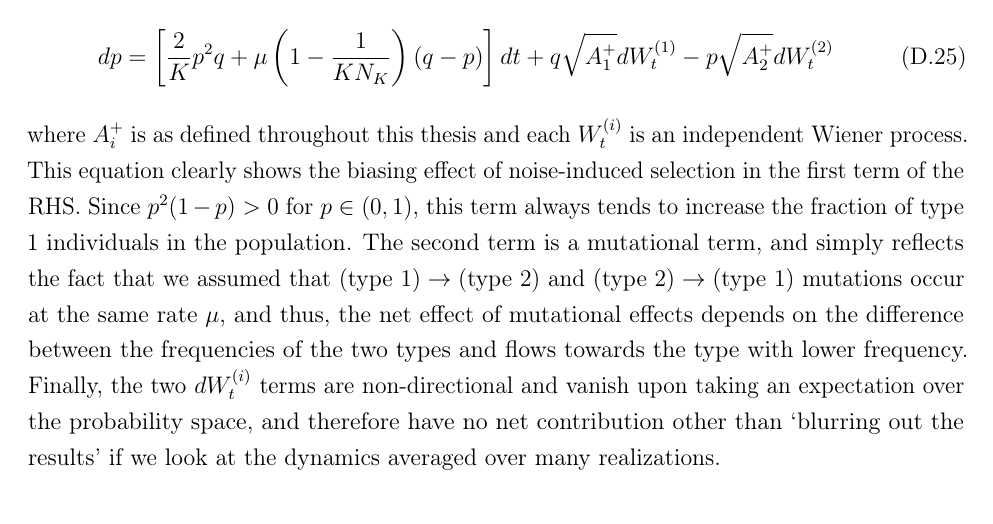
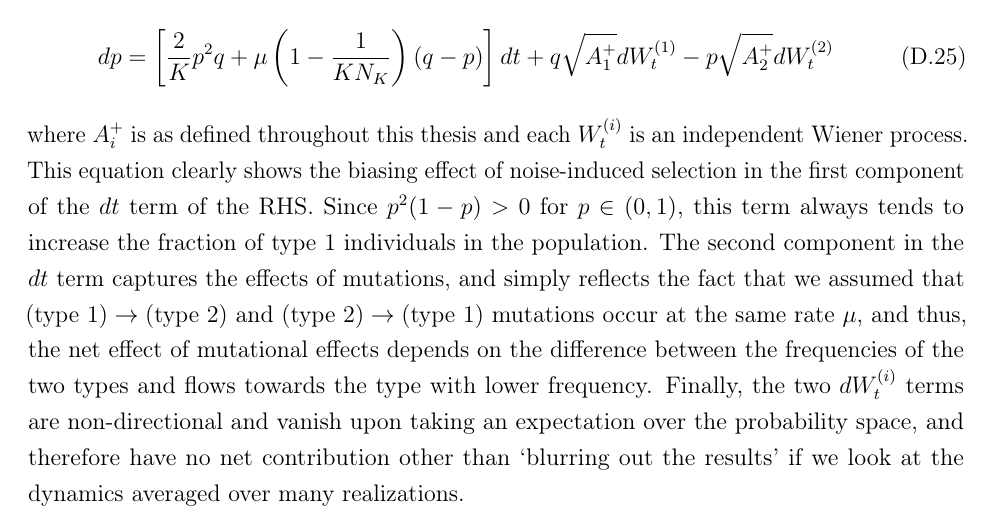
Before and after one commit to ThePandalorian/Bhat_MS_thesis_tex, a LaTeX thesis (MS_thesis.tex, which reads ind_files/99_Appendix_D_examples.tex): part of page 143 of 166, cut so that both start at the same text. Compiled offline with pdfLaTeX.

Commit message:
Minor rephrasing

```diff
--- a/ind_files/99_Appendix_D_examples.tex
+++ b/ind_files/99_Appendix_D_examples.tex
@@ -207,7 +207,7 @@ For this model, we can in fact quantitatively derive the effects of noise-induce
 \begin{equation}
 	dp =  \left[\frac{2}{K}p^2q + \mu\left(1-\frac{1}{KN_K}\right)\left(q-p\right)\right]dt + q\sqrt{A^{+}_1}dW_t^{(1)} - p\sqrt{A^{+}_2}dW_t^{(2)}
 \end{equation}
-where $A_i^{+}$ is as defined throughout this thesis and each $W^{(i)}_t$ is an independent Wiener process. This equation clearly shows the biasing effect of noise-induced selection in the first term of the RHS. Since $p^2(1-p) > 0$ for $p \in (0,1)$, this term always tends to increase the fraction of type 1 individuals in the population. The second term is a mutational term, and simply reflects the fact that we assumed that $\textrm{(type }1) \to \textrm{(type }2)$ and $\textrm{(type }2) \to \textrm{(type }1)$ mutations occur at the same rate $\mu$, and thus, the net effect of mutational effects depends on the difference between the frequencies of the two types and flows towards the type with lower frequency. Finally, the two $dW^{(i)}_t$ terms are non-directional and vanish upon taking an expectation over the probability space, and therefore have no net contribution other than `blurring out the results' if we look at the dynamics averaged over many realizations.
+where $A_i^{+}$ is as defined throughout this thesis and each $W^{(i)}_t$ is an independent Wiener process. This equation clearly shows the biasing effect of noise-induced selection in the first component of the $dt$ term of the RHS. Since $p^2(1-p) > 0$ for $p \in (0,1)$, this term always tends to increase the fraction of type 1 individuals in the population. The second component in the $dt$ term captures the effects of mutations, and simply reflects the fact that we assumed that $\textrm{(type }1) \to \textrm{(type }2)$ and $\textrm{(type }2) \to \textrm{(type }1)$ mutations occur at the same rate $\mu$, and thus, the net effect of mutational effects depends on the difference between the frequencies of the two types and flows towards the type with lower frequency. Finally, the two $dW^{(i)}_t$ terms are non-directional and vanish upon taking an expectation over the probability space, and therefore have no net contribution other than `blurring out the results' if we look at the dynamics averaged over many realizations.
 
 \section{Interlude: Detecting modes in quantitative trait distributions through Fourier analysis}
 
```
